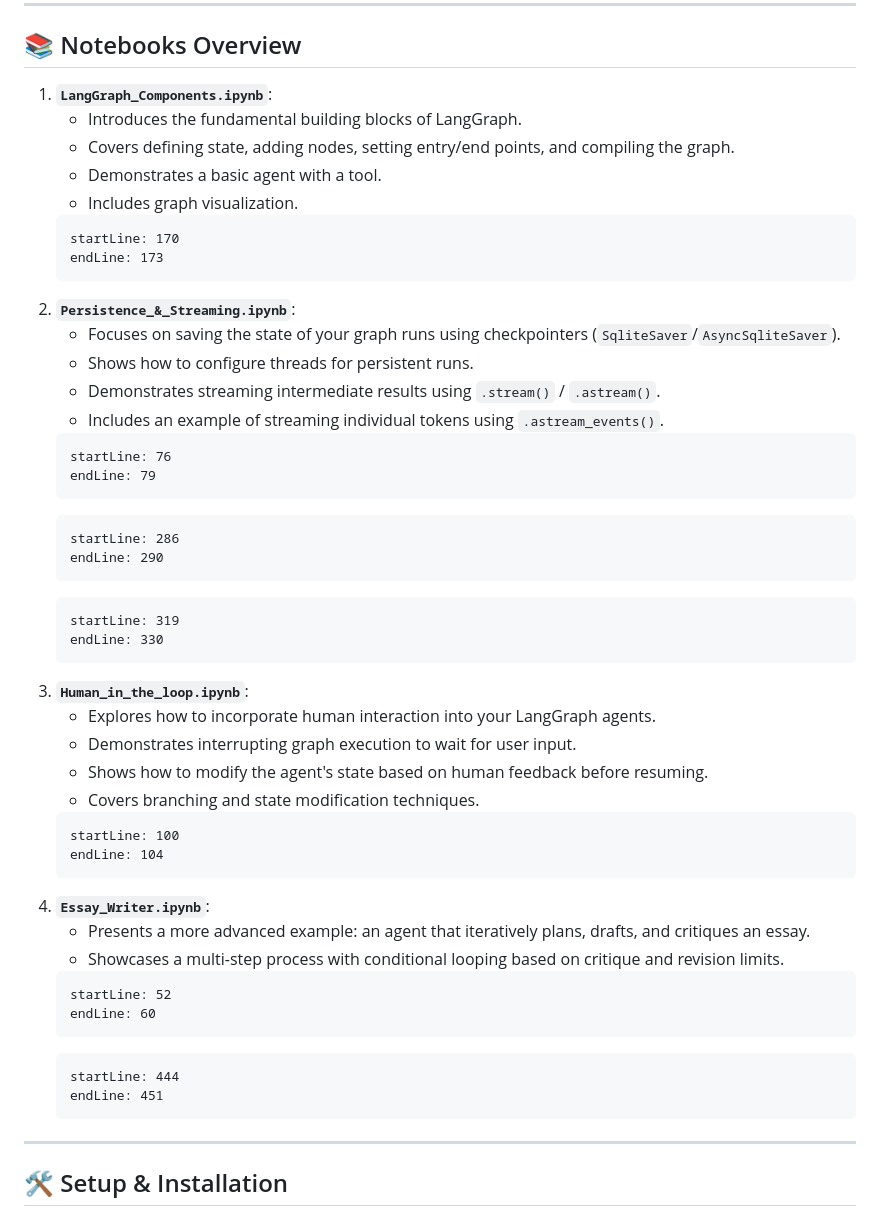
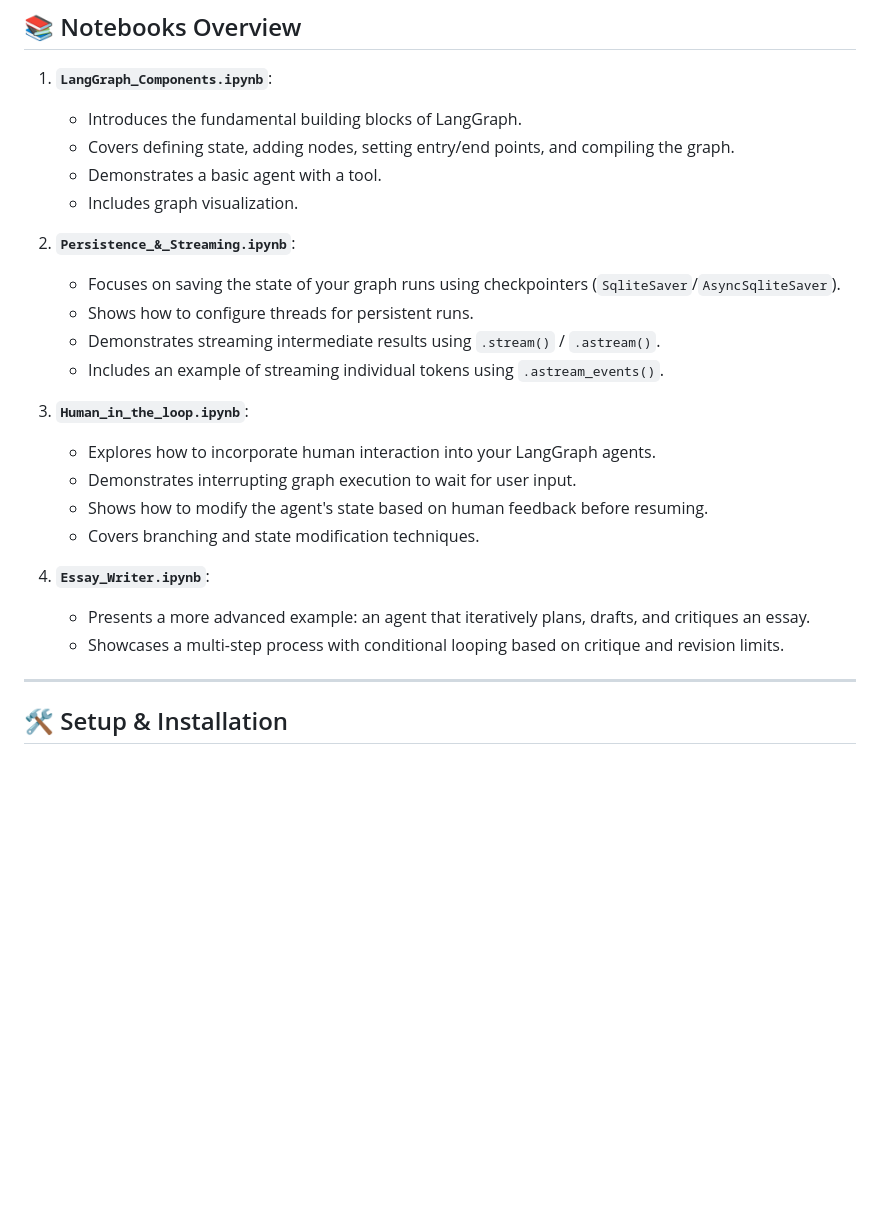
Before and after one commit to kiranbele11/AI-Agents-In-LangGraph, a Markdown page: Readme.md, the part around the change. Drawn GitHub-style; blank space fills up the shorter version.

Commit message:
Refactor Readme.md by removing unnecessary code snippets to streamline documentation and improve readability.

````diff
--- a/Readme.md
+++ b/Readme.md
@@ -31,48 +31,22 @@ This project showcases various aspects of LangGraph, including:
     *   Covers defining state, adding nodes, setting entry/end points, and compiling the graph.
     *   Demonstrates a basic agent with a tool.
     *   Includes graph visualization.
-    ```python:LangGraph_Components.ipynb
-    startLine: 170
-    endLine: 173
-    ```
+
 2.  **`Persistence_&_Streaming.ipynb`**:
     *   Focuses on saving the state of your graph runs using checkpointers (`SqliteSaver`/`AsyncSqliteSaver`).
     *   Shows how to configure threads for persistent runs.
     *   Demonstrates streaming intermediate results using `.stream()` / `.astream()`.
     *   Includes an example of streaming individual tokens using `.astream_events()`.
-    ```python:Persistence_&_Streaming.ipynb
-    startLine: 76
-    endLine: 79
-    ```
-    ```python:Persistence_&_Streaming.ipynb
-    startLine: 286
-    endLine: 290
-    ```
-    ```python:Persistence_&_Streaming.ipynb
-    startLine: 319
-    endLine: 330
-    ```
+
 3.  **`Human_in_the_loop.ipynb`**:
     *   Explores how to incorporate human interaction into your LangGraph agents.
     *   Demonstrates interrupting graph execution to wait for user input.
     *   Shows how to modify the agent's state based on human feedback before resuming.
     *   Covers branching and state modification techniques.
-    ```python:Human_in_the_loop.ipynb
-    startLine: 100
-    endLine: 104
-    ```
+
 4.  **`Essay_Writer.ipynb`**:
     *   Presents a more advanced example: an agent that iteratively plans, drafts, and critiques an essay.
     *   Showcases a multi-step process with conditional looping based on critique and revision limits.
-    ```python:Essay_Writer.ipynb
-    startLine: 52
-    endLine: 60
-    ```
-    ```python:Essay_Writer.ipynb
-    startLine: 444
-    endLine: 451
-    ```
-
 ---
 
 ## 🛠️ Setup & Installation
````
